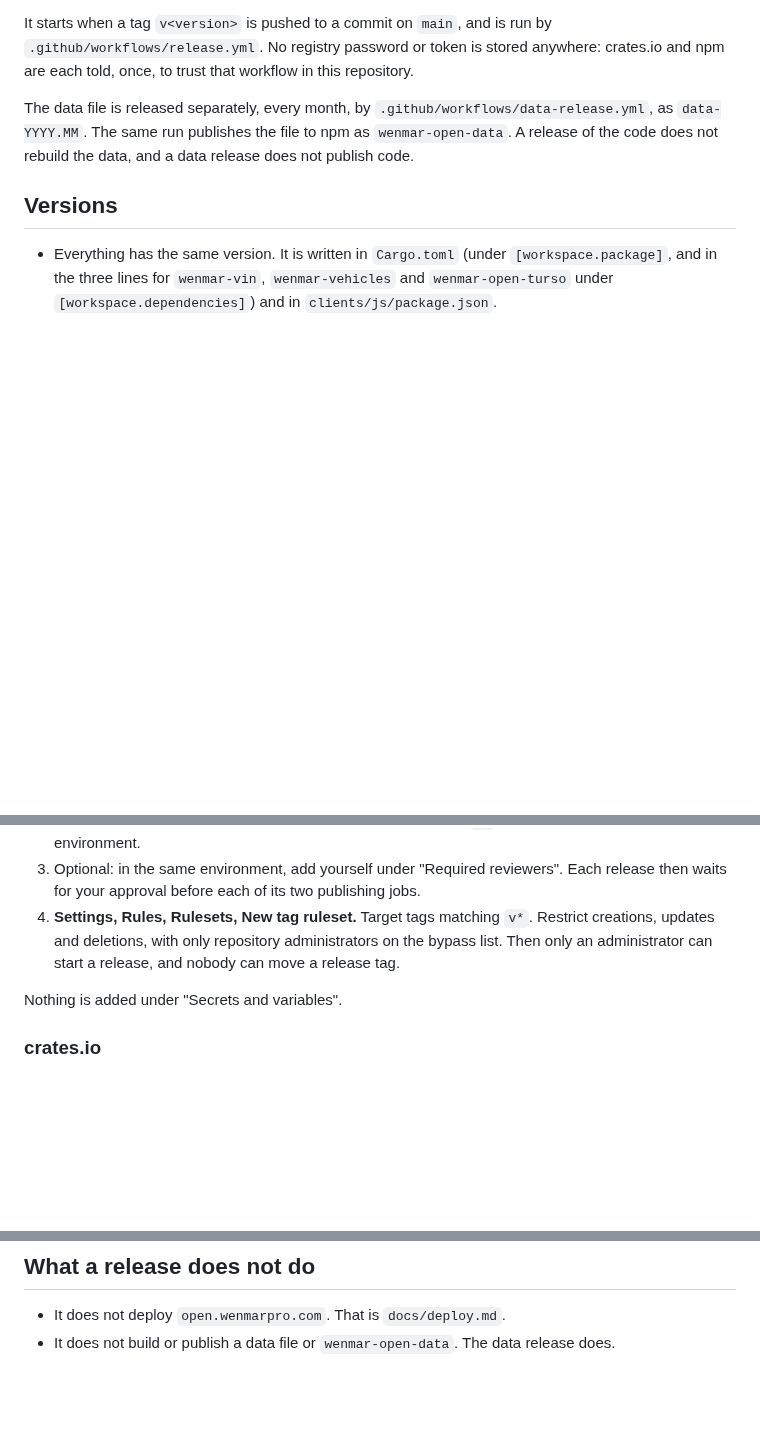
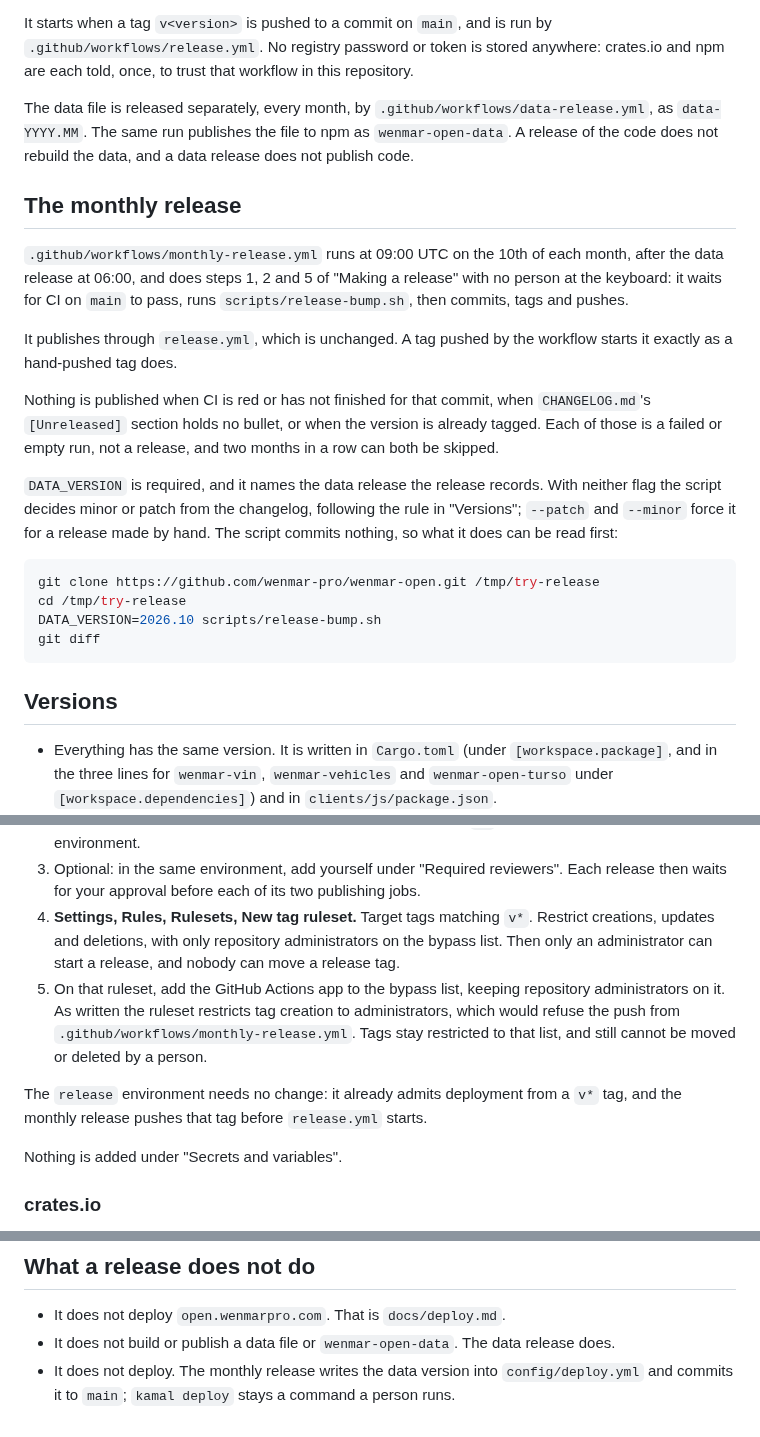
Before and after one commit to wenmar-pro/wenmar-open, a Markdown page: docs/releasing.md, 3 parts joined by grey strips. Rendered like a GitHub page; blank space fills up the shorter version.

Commit message:
docs: the monthly release, and the one setting it needs

````diff
--- a/docs/releasing.md
+++ b/docs/releasing.md
@@ -9,6 +9,23 @@ A release publishes one version of everything at once:
 It starts when a tag `v<version>` is pushed to a commit on `main`, and is run by `.github/workflows/release.yml`. No registry password or token is stored anywhere: crates.io and npm are each told, once, to trust that workflow in this repository.
 
 The data file is released separately, every month, by `.github/workflows/data-release.yml`, as `data-YYYY.MM`. The same run publishes the file to npm as `wenmar-open-data`. A release of the code does not rebuild the data, and a data release does not publish code.
+
+## The monthly release
+
+`.github/workflows/monthly-release.yml` runs at 09:00 UTC on the 10th of each month, after the data release at 06:00, and does steps 1, 2 and 5 of "Making a release" with no person at the keyboard: it waits for CI on `main` to pass, runs `scripts/release-bump.sh`, then commits, tags and pushes.
+
+It publishes through `release.yml`, which is unchanged. A tag pushed by the workflow starts it exactly as a hand-pushed tag does.
+
+Nothing is published when CI is red or has not finished for that commit, when `CHANGELOG.md`'s `[Unreleased]` section holds no bullet, or when the version is already tagged. Each of those is a failed or empty run, not a release, and two months in a row can both be skipped.
+
+`DATA_VERSION` is required, and it names the data release the release records. With neither flag the script decides minor or patch from the changelog, following the rule in "Versions"; `--patch` and `--minor` force it for a release made by hand. The script commits nothing, so what it does can be read first:
+
+```bash
+git clone https://github.com/wenmar-pro/wenmar-open.git /tmp/try-release
+cd /tmp/try-release
+DATA_VERSION=2026.10 scripts/release-bump.sh
+git diff
+```
 
 ## Versions
 
@@ -29,6 +46,9 @@ Do these once, in this order, before the first release. They are done by the own
 2. **Settings, Environments, New environment.** Name it `release`. Under "Deployment branches and tags" choose "Selected branches and tags" and add a tag rule `v*`, so only a release tag can use the environment.
 3. Optional: in the same environment, add yourself under "Required reviewers". Each release then waits for your approval before each of its two publishing jobs.
 4. **Settings, Rules, Rulesets, New tag ruleset.** Target tags matching `v*`. Restrict creations, updates and deletions, with only repository administrators on the bypass list. Then only an administrator can start a release, and nobody can move a release tag.
+5. On that ruleset, add the GitHub Actions app to the bypass list, keeping repository administrators on it. As written the ruleset restricts tag creation to administrators, which would refuse the push from `.github/workflows/monthly-release.yml`. Tags stay restricted to that list, and still cannot be moved or deleted by a person.
+
+The `release` environment needs no change: it already admits deployment from a `v*` tag, and the monthly release pushes that tag before `release.yml` starts.
 
 Nothing is added under "Secrets and variables".
 
@@ -199,3 +219,4 @@ If a `binaries` job fails, the version is already published and the release exis
 
 - It does not deploy `open.wenmarpro.com`. That is `docs/deploy.md`.
 - It does not build or publish a data file or `wenmar-open-data`. The data release does.
+- It does not deploy. The monthly release writes the data version into `config/deploy.yml` and commits it to `main`; `kamal deploy` stays a command a person runs.
````
Also changed, not shown: CHANGELOG.md (+4 -0 lines), docs/deploy.md (+1 -1 lines).
